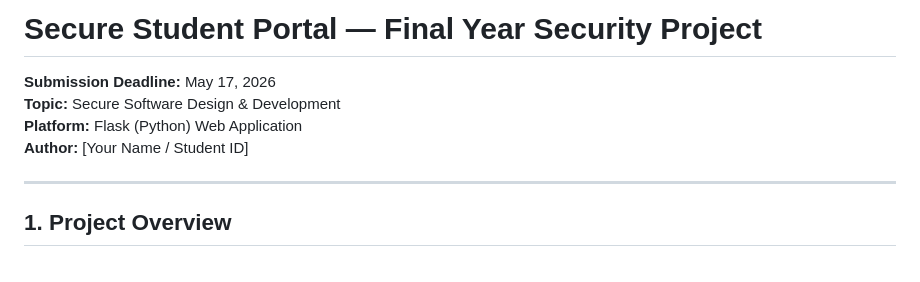
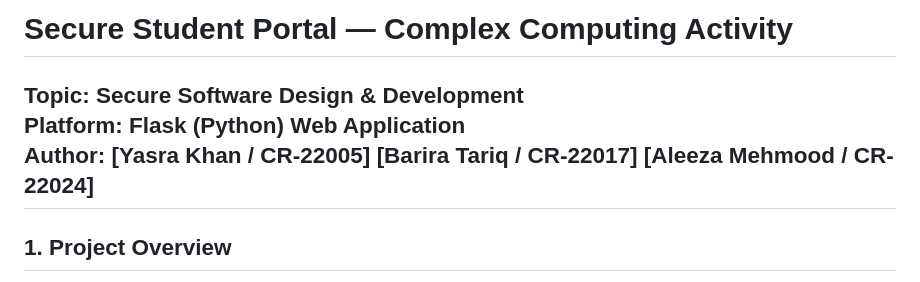
Before and after one commit to khanyasra/Secure-Software-Design-Development, a Markdown page: README.md, the part around the change. Rendered like a GitHub page.

```diff
--- a/README.md
+++ b/README.md
@@ -1,10 +1,10 @@
-# Secure Student Portal — Final Year Security Project
+# Secure Student Portal — Complex Computing Activity
 
-**Submission Deadline:** May 17, 2026
 **Topic:** Secure Software Design & Development
 **Platform:** Flask (Python) Web Application
-**Author:** [Your Name / Student ID]
-
+**Author:** [Yasra Khan  / CR-22005]
+            [Barira Tariq / CR-22017]
+            [Aleeza Mehmood / CR-22024]
 ---
 
 ## 1. Project Overview
```
